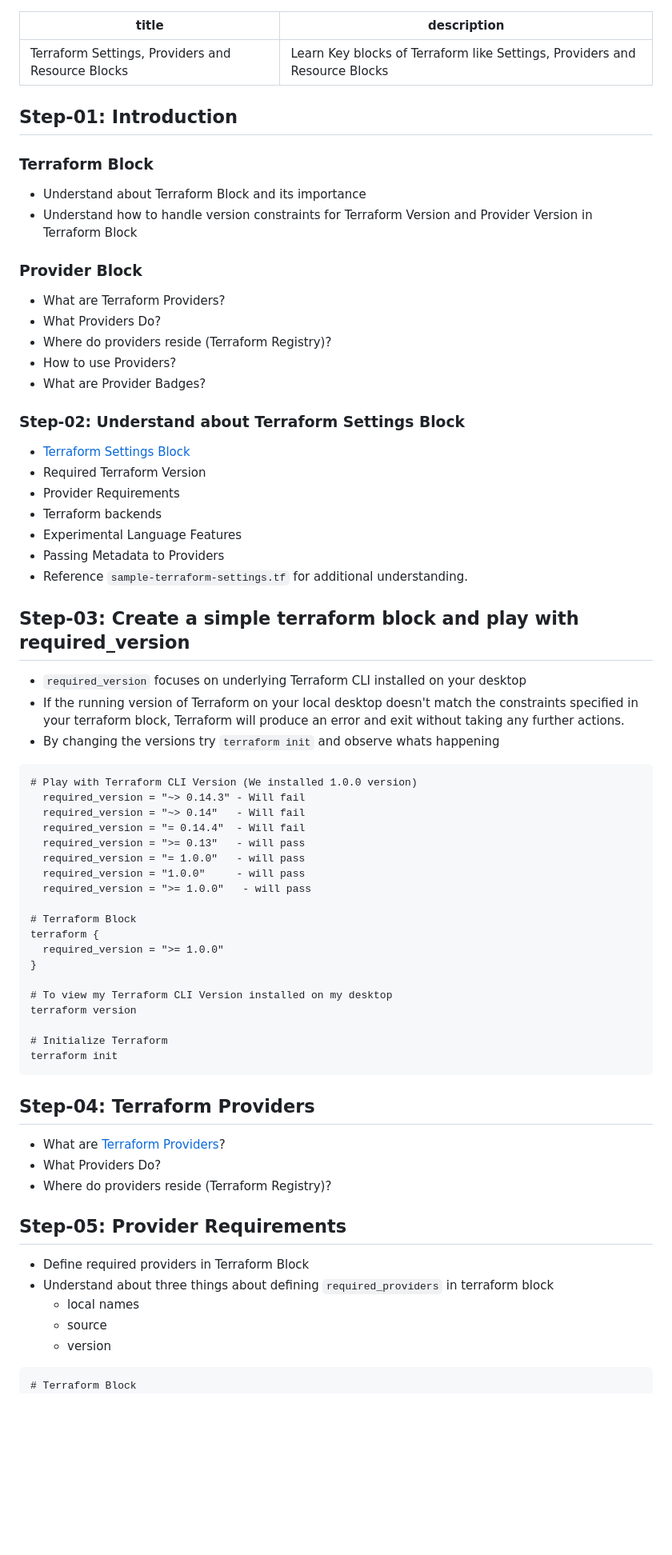
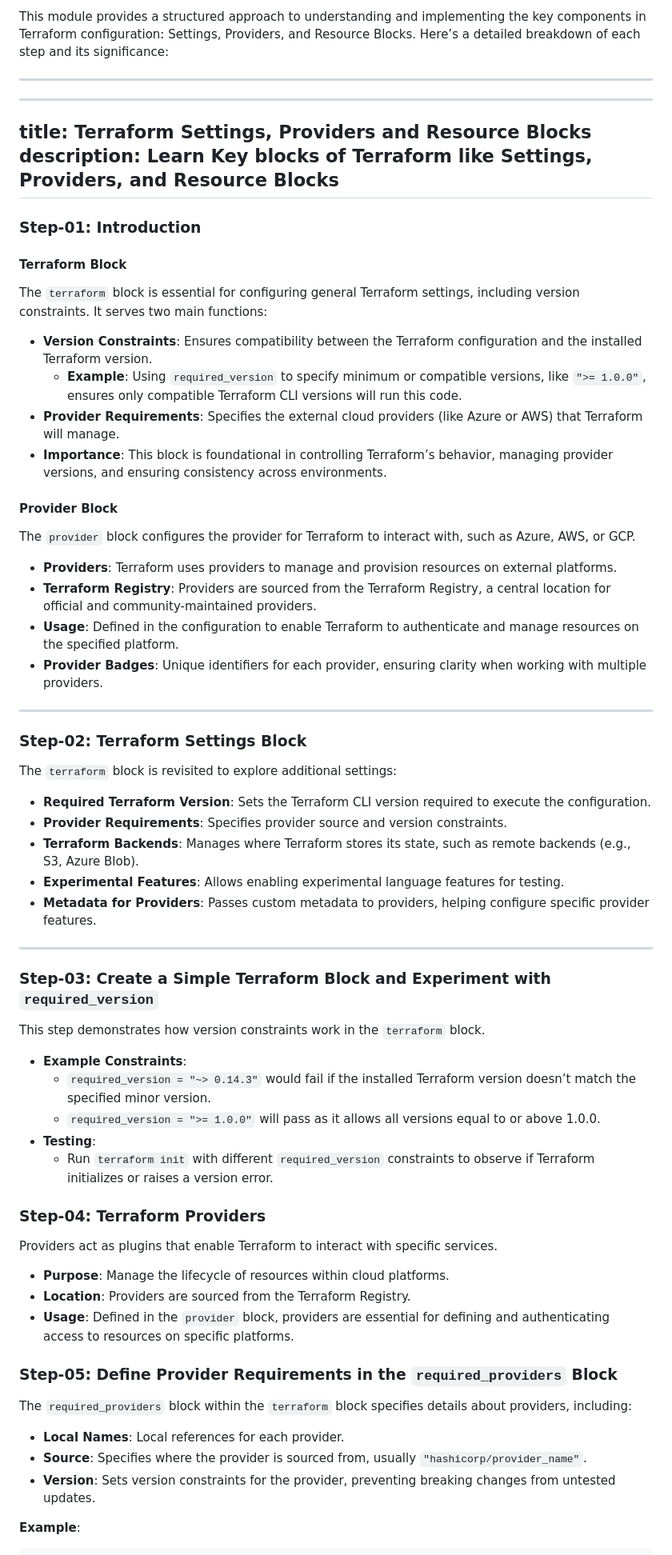
Before and after one commit to ankitnewjobs/Terraform, a Markdown page: Day:- 05 Terraform-Provider-Resource-Block-Basics/Readme.md, the part around one of its changes. Shown at 80% size. Drawn GitHub-style; blank space fills up the shorter version.

````diff
--- a/Day:- 05 Terraform-Provider-Resource-Block-Basics/Readme.md
+++ b/Day:- 05 Terraform-Provider-Resource-Block-Basics/Readme.md
@@ -1,69 +1,61 @@
+This module provides a structured approach to understanding and implementing the key components in Terraform configuration: Settings, Providers, and Resource Blocks. Here’s a detailed breakdown of each step and its significance:
+
+---
 ---
 title: Terraform Settings, Providers and Resource Blocks
-description: Learn Key blocks of Terraform like Settings, Providers and Resource Blocks
+description: Learn Key blocks of Terraform like Settings, Providers, and Resource Blocks
 ---
 
-## Step-01: Introduction
-### Terraform Block
-- Understand about Terraform Block and its importance
-- Understand how to handle version constraints for Terraform Version and Provider Version in Terraform Block
-### Provider Block
-- What are Terraform Providers?
-- What Providers Do?
-- Where do providers reside (Terraform Registry)?
-- How to use Providers?
-- What are Provider Badges?
+### Step-01: Introduction
 
-### Step-02: Understand about Terraform Settings Block
-- [Terraform Settings Block](https://www.terraform.io/docs/language/settings/index.html)
-- Required Terraform Version
-- Provider Requirements
-- Terraform backends
-- Experimental Language Features
-- Passing Metadata to Providers
-- Reference `sample-terraform-settings.tf` for additional understanding.
+#### Terraform Block
+The `terraform` block is essential for configuring general Terraform settings, including version constraints. It serves two main functions:
+- **Version Constraints**: Ensures compatibility between the Terraform configuration and the installed Terraform version.
+  - **Example**: Using `required_version` to specify minimum or compatible versions, like `">= 1.0.0"`, ensures only compatible Terraform CLI versions will run this code.
+- **Provider Requirements**: Specifies the external cloud providers (like Azure or AWS) that Terraform will manage.
+- **Importance**: This block is foundational in controlling Terraform’s behavior, managing provider versions, and ensuring consistency across environments.
 
-## Step-03: Create a simple terraform block and play with required_version
-- `required_version` focuses on underlying Terraform CLI installed on your desktop
-- If the running version of Terraform on your local desktop doesn't match the constraints specified in your terraform block, Terraform will produce an error and exit without taking any further actions.
-- By changing the versions try `terraform init` and observe whats happening
-```t
-# Play with Terraform CLI Version (We installed 1.0.0 version)
-  required_version = "~> 0.14.3" - Will fail
-  required_version = "~> 0.14"   - Will fail
-  required_version = "= 0.14.4"  - Will fail
-  required_version = ">= 0.13"   - will pass
-  required_version = "= 1.0.0"   - will pass
-  required_version = "1.0.0"     - will pass
-  required_version = ">= 1.0.0"   - will pass
+#### Provider Block
+The `provider` block configures the provider for Terraform to interact with, such as Azure, AWS, or GCP.
+- **Providers**: Terraform uses providers to manage and provision resources on external platforms.
+- **Terraform Registry**: Providers are sourced from the Terraform Registry, a central location for official and community-maintained providers.
+- **Usage**: Defined in the configuration to enable Terraform to authenticate and manage resources on the specified platform.
+- **Provider Badges**: Unique identifiers for each provider, ensuring clarity when working with multiple providers.
 
-# Terraform Block
-terraform {
-  required_version = ">= 1.0.0"
-}
+---
 
-# To view my Terraform CLI Version installed on my desktop
-terraform version
+### Step-02: Terraform Settings Block
+The `terraform` block is revisited to explore additional settings:
+- **Required Terraform Version**: Sets the Terraform CLI version required to execute the configuration.
+- **Provider Requirements**: Specifies provider source and version constraints.
+- **Terraform Backends**: Manages where Terraform stores its state, such as remote backends (e.g., S3, Azure Blob).
+- **Experimental Features**: Allows enabling experimental language features for testing.
+- **Metadata for Providers**: Passes custom metadata to providers, helping configure specific provider features.
 
-# Initialize Terraform
-terraform init
-```
+---
 
+### Step-03: Create a Simple Terraform Block and Experiment with `required_version`
+This step demonstrates how version constraints work in the `terraform` block.
+- **Example Constraints**:
+  - `required_version = "~> 0.14.3"` would fail if the installed Terraform version doesn’t match the specified minor version.
+  - `required_version = ">= 1.0.0"` will pass as it allows all versions equal to or above 1.0.0.
+- **Testing**:
+  - Run `terraform init` with different `required_version` constraints to observe if Terraform initializes or raises a version error.
 
-## Step-04: Terraform Providers
-- What are [Terraform Providers](https://www.terraform.io/docs/language/providers/configuration.html)?
-- What Providers Do?
-- Where do providers reside (Terraform Registry)?
+### Step-04: Terraform Providers
+Providers act as plugins that enable Terraform to interact with specific services.
+- **Purpose**: Manage the lifecycle of resources within cloud platforms.
+- **Location**: Providers are sourced from the Terraform Registry.
+- **Usage**: Defined in the `provider` block, providers are essential for defining and authenticating access to resources on specific platforms.
 
+### Step-05: Define Provider Requirements in the `required_providers` Block
+The `required_providers` block within the `terraform` block specifies details about providers, including:
+- **Local Names**: Local references for each provider.
+- **Source**: Specifies where the provider is sourced from, usually `"hashicorp/provider_name"`.
+- **Version**: Sets version constraints for the provider, preventing breaking changes from untested updates.
 
-## Step-05: Provider Requirements
-- Define required providers in Terraform Block
-- Understand about three things about defining `required_providers` in terraform block
-  - local names
-  - source
-  - version
-```t
-# Terraform Block
+**Example**:
+```hcl
 terraform {
   required_version = ">= 1.0.0"
   required_providers {
````
Also changed, not shown: other parts of Day:- 05 Terraform-Provider-Resource-Block-Basics/Readme.md (+61 -73 lines).
